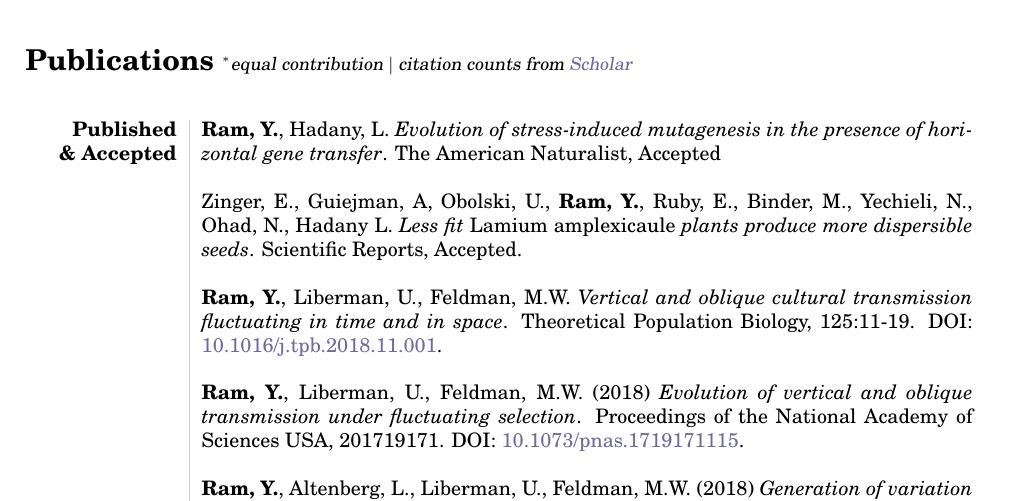
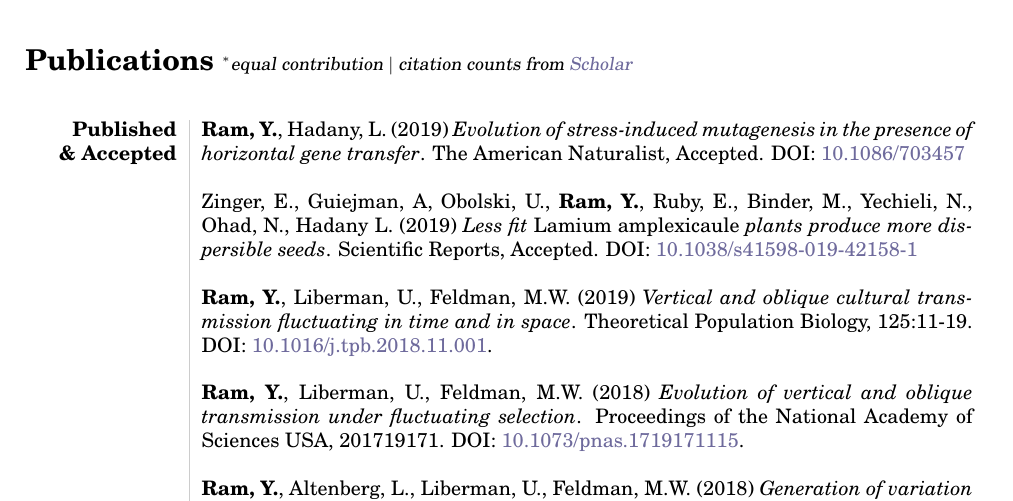
Before and after one commit to yoavram/curriculum-vitae, a LaTeX CV (cv.tex): part of page 3 of 6, cut so that both start at the same text. The pictures show the PDF file cv.pdf that the author committed with the source.

Commit message:
update 2019 papers

```diff
--- a/cv.tex
+++ b/cv.tex
@@ -159,11 +159,11 @@ $\ast$ & \textbf{Best poster award} at Mathematical Methods in Systems Biology w
 %%%%%%%%%%%
 \textbf{Published \\ \& Accepted}
 %%%%%%%%%%%
-& \textbf{Ram, Y.}, Hadany, L. \emph{Evolution of stress-induced mutagenesis in the presence of horizontal gene transfer}. The American Naturalist, Accepted \\*
+& \textbf{Ram, Y.}, Hadany, L. (2019) \emph{Evolution of stress-induced mutagenesis in the presence of horizontal gene transfer}. The American Naturalist, Accepted. DOI: \href{http://doi.org/10.1086/703457}{10.1086/703457} \\*
 \\*
-& Zinger, E., Guiejman, A, Obolski, U., \textbf{Ram, Y.}, Ruby, E., Binder, M., Yechieli, N., Ohad, N., Hadany L. \emph{Less fit \emph{Lamium amplexicaule} plants produce more dispersible seeds}. Scientific Reports, Accepted. \\*
+& Zinger, E., Guiejman, A, Obolski, U., \textbf{Ram, Y.}, Ruby, E., Binder, M., Yechieli, N., Ohad, N., Hadany L. (2019) \emph{Less fit \emph{Lamium amplexicaule} plants produce more dispersible seeds}. Scientific Reports, Accepted. DOI: \href{http://doi.org/10.1038/s41598-019-42158-1}{10.1038/s41598-019-42158-1} \\*
 \\*
-& \textbf{Ram, Y.}, Liberman, U., Feldman, M.W. \emph{Vertical and oblique cultural transmission fluctuating in time and in space}. Theoretical Population Biology, 125:11-19. DOI: \href{http://doi.org/10.1016/j.tpb.2018.11.001}{10.1016/j.tpb.2018.11.001}. \\*
+& \textbf{Ram, Y.}, Liberman, U., Feldman, M.W. (2019) \emph{Vertical and oblique cultural transmission fluctuating in time and in space}. Theoretical Population Biology, 125:11-19. DOI: \href{http://doi.org/10.1016/j.tpb.2018.11.001}{10.1016/j.tpb.2018.11.001}. \\*
 \\*
 & \textbf{Ram, Y.}, Liberman, U., Feldman, M.W. (2018) \emph{Evolution of vertical and oblique transmission under fluctuating selection}. Proceedings of the National Academy of Sciences USA, 201719171. DOI: \href{http://doi.org/10.1073/pnas.1719171115}{10.1073/pnas.1719171115}. \\*
 \\*
```
Also changed, not shown: cv.pdf.
